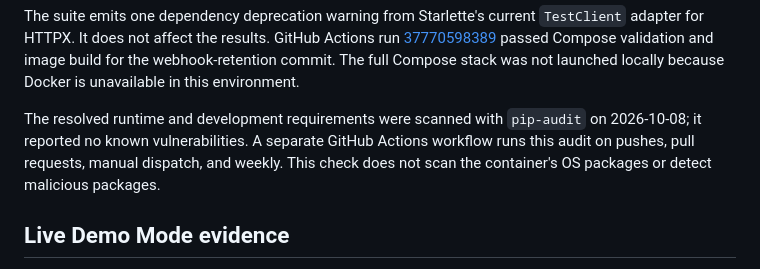
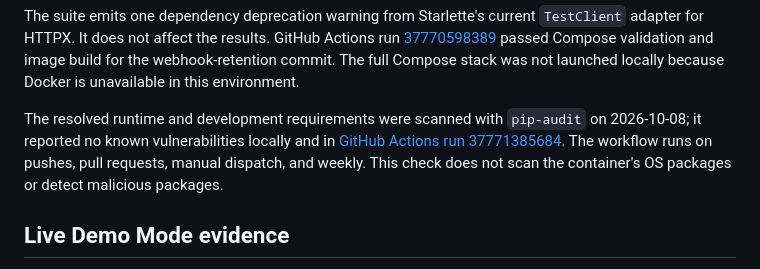
Before and after one commit to Jithendra-coder/RelayCore, a Markdown page: docs/evidence.md, the part around the change. GitHub-like rendering.

```diff
--- a/docs/evidence.md
+++ b/docs/evidence.md
@@ -41,7 +41,7 @@ The acceptance suite completed with **78 passed** on an isolated PostgreSQL 17.9
 
 The suite emits one dependency deprecation warning from Starlette's current `TestClient` adapter for HTTPX. It does not affect the results. GitHub Actions run [37770598389](https://github.com/Jithendra-coder/RelayCore/actions/runs/37770598389) passed Compose validation and image build for the webhook-retention commit. The full Compose stack was not launched locally because Docker is unavailable in this environment.
 
-The resolved runtime and development requirements were scanned with `pip-audit` on 2026-10-08; it reported no known vulnerabilities. A separate GitHub Actions workflow runs this audit on pushes, pull requests, manual dispatch, and weekly. This check does not scan the container's OS packages or detect malicious packages.
+The resolved runtime and development requirements were scanned with `pip-audit` on 2026-10-08; it reported no known vulnerabilities locally and in [GitHub Actions run 37771385684](https://github.com/Jithendra-coder/RelayCore/actions/runs/37771385684). The workflow runs on pushes, pull requests, manual dispatch, and weekly. This check does not scan the container's OS packages or detect malicious packages.
 
 ## Live Demo Mode evidence
 
```
Also changed, not shown: PROJECT_STATUS.md (+2 -2 lines).
